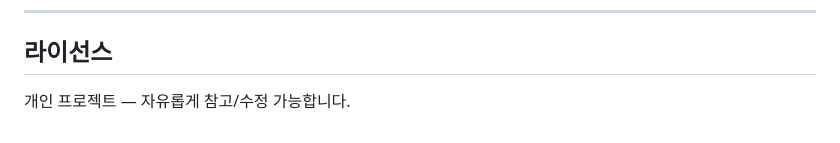
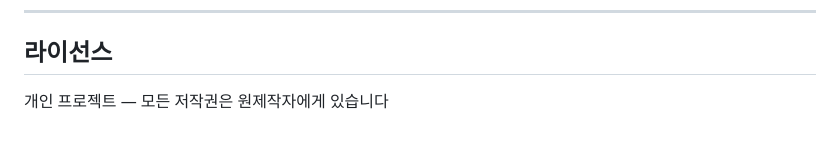
Before and after one commit to beckspeca/AIIAM, a Markdown page: README.md, the part around the change. GitHub-like rendering.

Commit message:
Update README.md
license

```diff
--- a/README.md
+++ b/README.md
@@ -206,4 +206,4 @@ webgame/
 
 ## 라이선스
 
-개인 프로젝트 — 자유롭게 참고/수정 가능합니다.
+개인 프로젝트 — 모든 저작권은 원제작자에게 있습니다
```
